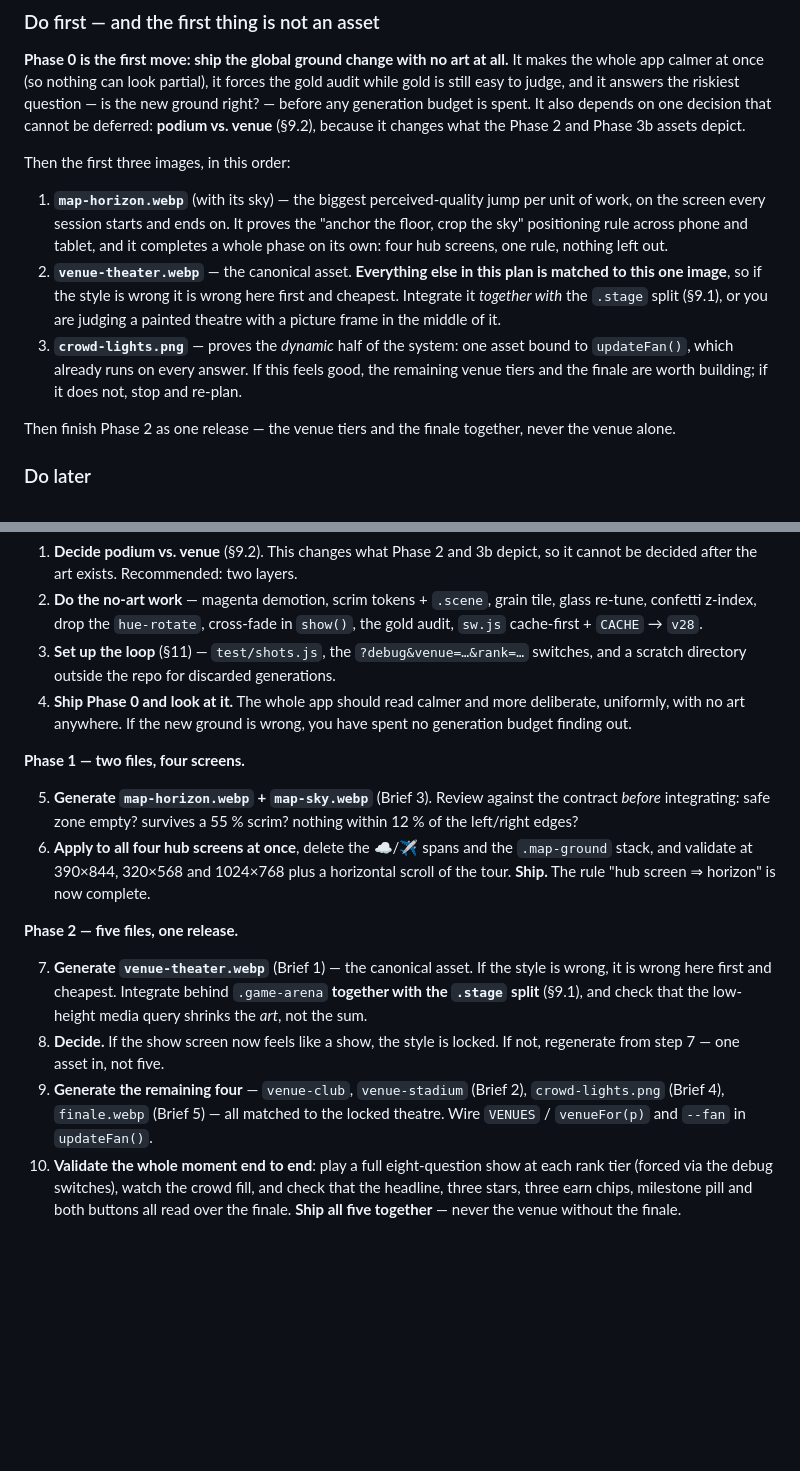
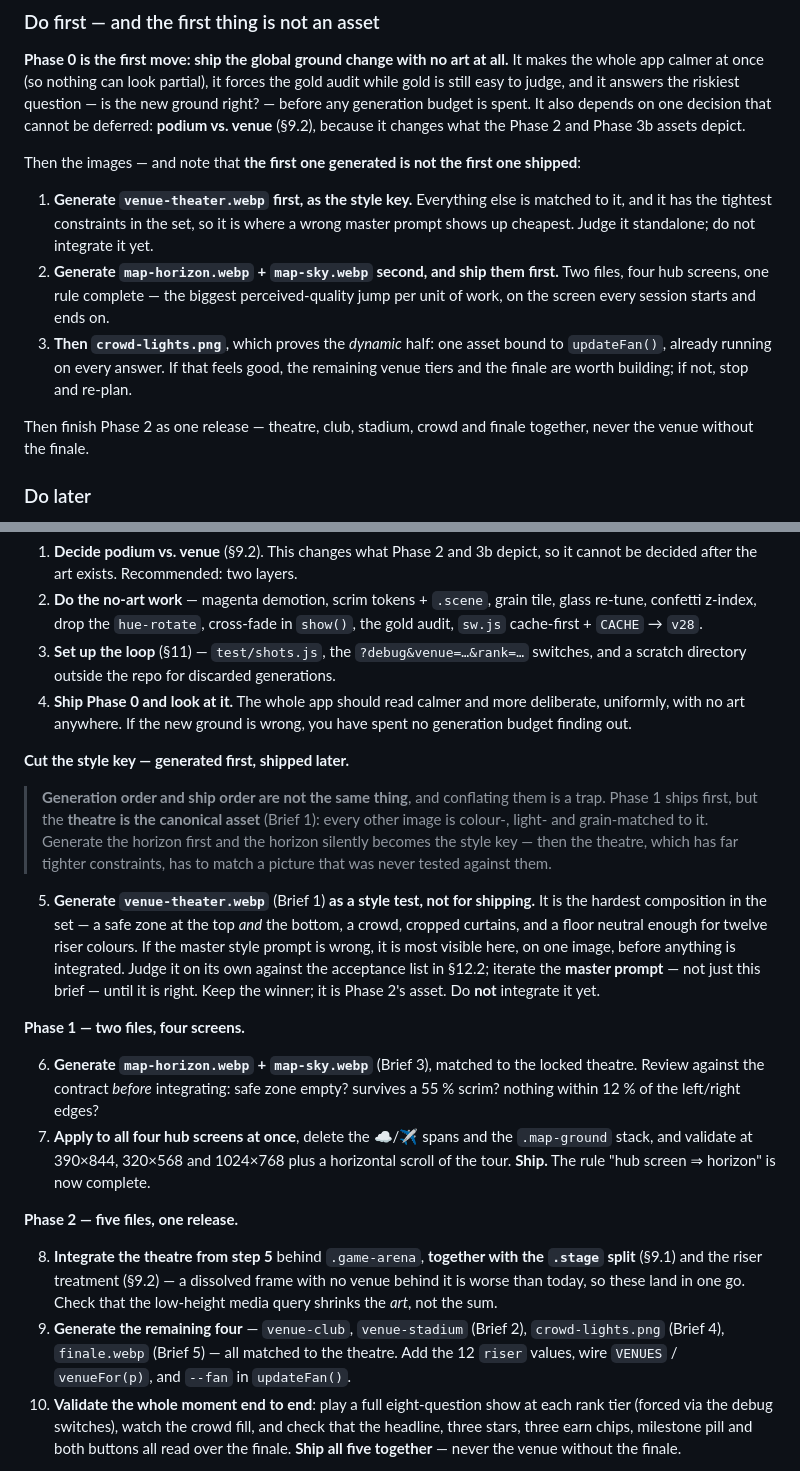
Before and after one commit to MaxOfTheDay/reken-popsterren, a Markdown page: docs/ART-DIRECTION.md, 2 parts joined by grey strips. Drawn GitHub-style; blank space fills up the shorter version.

Commit message:
Volgorde van genereren is niet de volgorde van uitbrengen
Het stappenplan sprak zichzelf tegen: "wat eerst" zette map-horizon vooraan,
terwijl de stappenlijst met venue-theater begon -- en briefing 1 zegt zelf dat
het theater het ijkbeeld is waar al het andere op wordt afgestemd.

Zoals het stond zou de horizon stilzwijgend de stijl bepalen. Dat is precies de
verkeerde kant op: het theater heeft de strengste eisen van de hele set (een
vrije zone bovenaan én onderaan, een publiek, aangesneden gordijnen, en een
vloer die neutraal genoeg is voor twaalf podiumkleuren). Een master-prompt die
niet deugt valt daar op, en op een zachte horizonband niet.

Nu staan de twee volgordes los van elkaar:

  genereren   theater eerst, als ijkbeeld -- los beoordelen, niet inbouwen
  uitbrengen  horizon + lucht eerst, want die maken fase 1 compleet

Het theater wordt dus wel als eerste gemaakt en pas in fase 2 ingebouwd, samen
met de .stage-splitsing en het podiumvlak. Een opgeheven kader zonder zaal
erachter is slechter dan wat er nu staat, dus die gaan in één keer mee.

Op de pagina stond de stappenlijst trouwens nog in de versie van vóór de
herindeling in fases -- die is nu ook bijgewerkt, inclusief fase 0 als afgerond
gemarkeerd.

Alleen documentatie.

Co-Authored-By: Claude Opus 5 <noreply@anthropic.com>
Claude-Session: https://claude.ai/code/session_01Xsyzwv41UxspyyFs17pCGt

```diff
--- a/docs/ART-DIRECTION.md
+++ b/docs/ART-DIRECTION.md
@@ -1465,22 +1465,20 @@ right? — before any generation budget is spent. It also depends on one decisio
 cannot be deferred: **podium vs. venue** (§9.2), because it changes what the Phase 2 and
 Phase 3b assets depict.
 
-Then the first three images, in this order:
-
-1. **`map-horizon.webp`** (with its sky) — the biggest perceived-quality jump per unit of
-   work, on the screen every session starts and ends on. It proves the "anchor the floor,
-   crop the sky" positioning rule across phone and tablet, and it completes a whole phase
-   on its own: four hub screens, one rule, nothing left out.
-2. **`venue-theater.webp`** — the canonical asset. **Everything else in this plan is
-   matched to this one image**, so if the style is wrong it is wrong here first and
-   cheapest. Integrate it *together with* the `.stage` split (§9.1), or you are judging a
-   painted theatre with a picture frame in the middle of it.
-3. **`crowd-lights.png`** — proves the *dynamic* half of the system: one asset bound to
-   `updateFan()`, which already runs on every answer. If this feels good, the remaining
-   venue tiers and the finale are worth building; if it does not, stop and re-plan.
-
-Then finish Phase 2 as one release — the venue tiers and the finale together, never the
-venue alone.
+Then the images — and note that **the first one generated is not the first one shipped**:
+
+1. **Generate `venue-theater.webp` first, as the style key.** Everything else is matched
+   to it, and it has the tightest constraints in the set, so it is where a wrong master
+   prompt shows up cheapest. Judge it standalone; do not integrate it yet.
+2. **Generate `map-horizon.webp` + `map-sky.webp` second, and ship them first.** Two
+   files, four hub screens, one rule complete — the biggest perceived-quality jump per
+   unit of work, on the screen every session starts and ends on.
+3. **Then `crowd-lights.png`**, which proves the *dynamic* half: one asset bound to
+   `updateFan()`, already running on every answer. If that feels good, the remaining venue
+   tiers and the finale are worth building; if not, stop and re-plan.
+
+Then finish Phase 2 as one release — theatre, club, stadium, crowd and finale together,
+never the venue without the finale.
 
 ### Do later
 
@@ -1526,26 +1524,41 @@ Grouped by the phases in §10, so every stopping point is a coherent app.
    uniformly, with no art anywhere. If the new ground is wrong, you have spent no
    generation budget finding out.
 
+**Cut the style key — generated first, shipped later.**
+
+> **Generation order and ship order are not the same thing**, and conflating them is a
+> trap. Phase 1 ships first, but the **theatre is the canonical asset** (Brief 1): every
+> other image is colour-, light- and grain-matched to it. Generate the horizon first and
+> the horizon silently becomes the style key — then the theatre, which has far tighter
+> constraints, has to match a picture that was never tested against them.
+
+5. **Generate `venue-theater.webp`** (Brief 1) **as a style test, not for shipping.** It
+   is the hardest composition in the set — a safe zone at the top *and* the bottom, a
+   crowd, cropped curtains, and a floor neutral enough for twelve riser colours. If the
+   master style prompt is wrong, it is most visible here, on one image, before anything
+   is integrated. Judge it on its own against the acceptance list in §12.2; iterate the
+   **master prompt** — not just this brief — until it is right. Keep the winner; it is
+   Phase 2's asset. Do **not** integrate it yet.
+
 **Phase 1 — two files, four screens.**
 
-5. **Generate `map-horizon.webp` + `map-sky.webp`** (Brief 3). Review against the
-   contract *before* integrating: safe zone empty? survives a 55 % scrim? nothing within
-   12 % of the left/right edges?
-6. **Apply to all four hub screens at once**, delete the ☁️/✈️ spans and the
+6. **Generate `map-horizon.webp` + `map-sky.webp`** (Brief 3), matched to the locked
+   theatre. Review against the contract *before* integrating: safe zone empty? survives a
+   55 % scrim? nothing within 12 % of the left/right edges?
+7. **Apply to all four hub screens at once**, delete the ☁️/✈️ spans and the
    `.map-ground` stack, and validate at 390×844, 320×568 and 1024×768 plus a horizontal
    scroll of the tour. **Ship.** The rule "hub screen ⇒ horizon" is now complete.
 
 **Phase 2 — five files, one release.**
 
-7. **Generate `venue-theater.webp`** (Brief 1) — the canonical asset. If the style is
-   wrong, it is wrong here first and cheapest. Integrate behind `.game-arena` **together
-   with the `.stage` split** (§9.1), and check that the low-height media query shrinks the
-   *art*, not the sum.
-8. **Decide.** If the show screen now feels like a show, the style is locked. If not,
-   regenerate from step 7 — one asset in, not five.
+8. **Integrate the theatre from step 5** behind `.game-arena`, **together with the
+   `.stage` split** (§9.1) and the riser treatment (§9.2) — a dissolved frame with no
+   venue behind it is worse than today, so these land in one go. Check that the
+   low-height media query shrinks the *art*, not the sum.
 9. **Generate the remaining four** — `venue-club`, `venue-stadium` (Brief 2),
-   `crowd-lights.png` (Brief 4), `finale.webp` (Brief 5) — all matched to the locked
-   theatre. Wire `VENUES` / `venueFor(p)` and `--fan` in `updateFan()`.
+   `crowd-lights.png` (Brief 4), `finale.webp` (Brief 5) — all matched to the theatre.
+   Add the 12 `riser` values, wire `VENUES` / `venueFor(p)`, and `--fan` in
+   `updateFan()`.
 10. **Validate the whole moment end to end**: play a full eight-question show at each rank
     tier (forced via the debug switches), watch the crowd fill, and check that the
     headline, three stars, three earn chips, milestone pill and both buttons all read over
```
